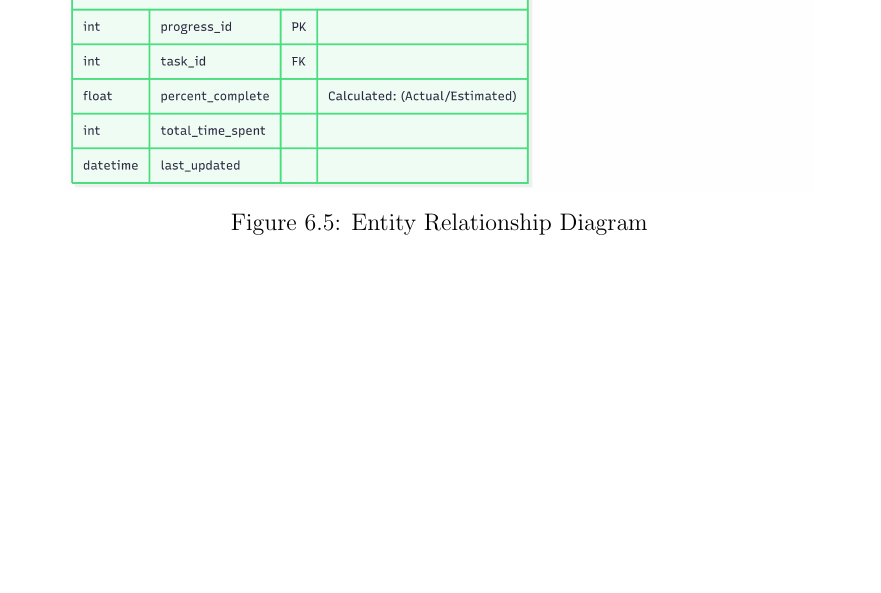
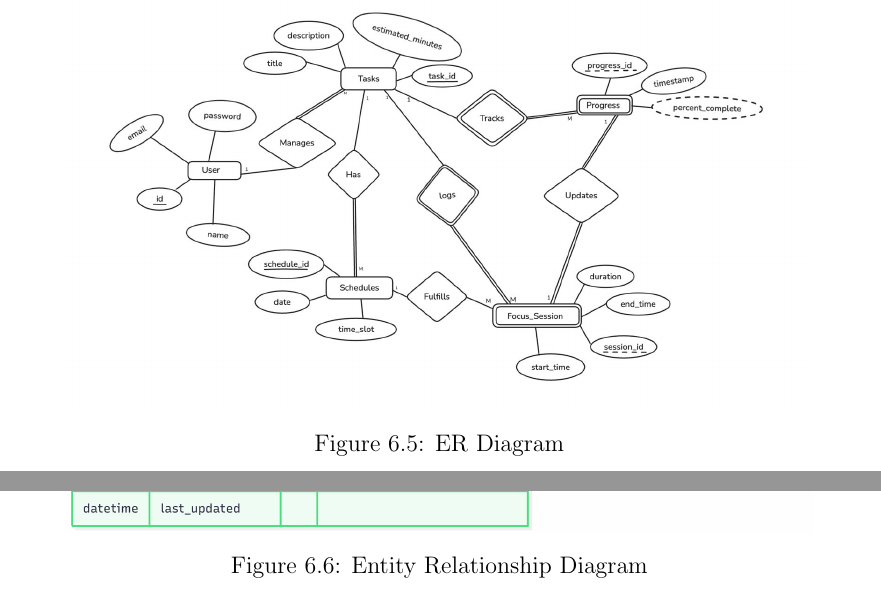
Before and after one commit to desaturne/web-app-proposal, a LaTeX thesis (main.tex, which reads chapter/chapter_6.tex): part of page 30 of 39 before the commit and two parts of pages 29 and 30 of 39 after it, the two joined at a grey line, cut at the place of the change, the shorter picture padded with empty space. Compiled offline with pdfLaTeX.

Commit message:
er diagram 2

```diff
--- a/chapter/chapter_6.tex
+++ b/chapter/chapter_6.tex
@@ -79,10 +79,18 @@
         \item \textbf{Atomic Tasks}: A \texttt{FOCUS-SESSION} can only be associated with one \texttt{TASK} at a time to ensure accurate focus tracking.
         \item \textbf{Data Persistence}: Progress records are maintained as a history of the task's evolution rather than overwriting a single value, allowing for trend analysis.
     \end{enumerate}
+    \begin{figure}[H]
+        \centering
+        \includegraphics[width=0.9\textwidth]{img/erd2.jpeg}
+        \caption{ER Diagram}
+    \end{figure}
 
     \begin{figure}[H]
         \centering
         \includegraphics[width=0.9\textwidth]{img/erd1.png}
         \caption{Entity Relationship Diagram}
     \end{figure}
+
+
+
     \pagebreak
```
Also changed, not shown: img/erd2.jpeg (added).
